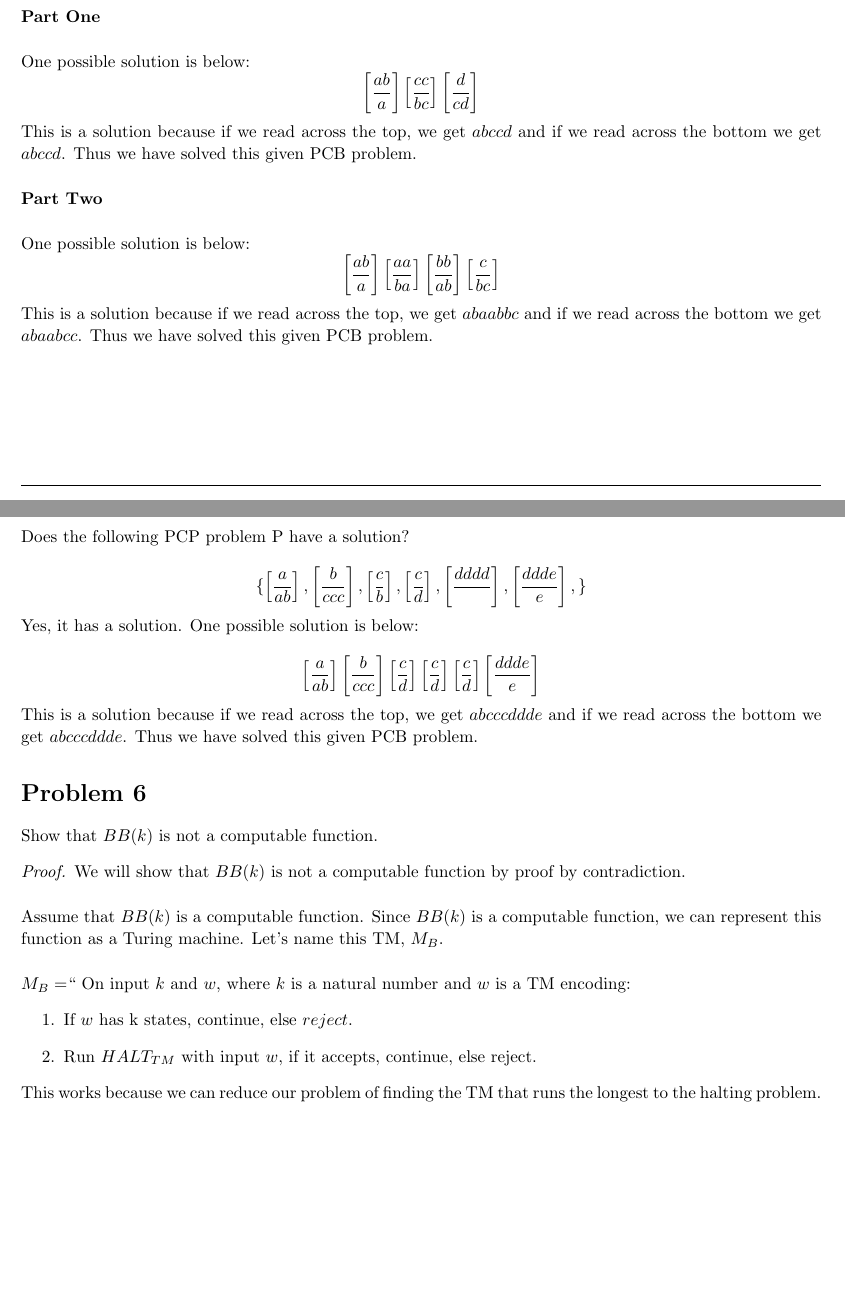
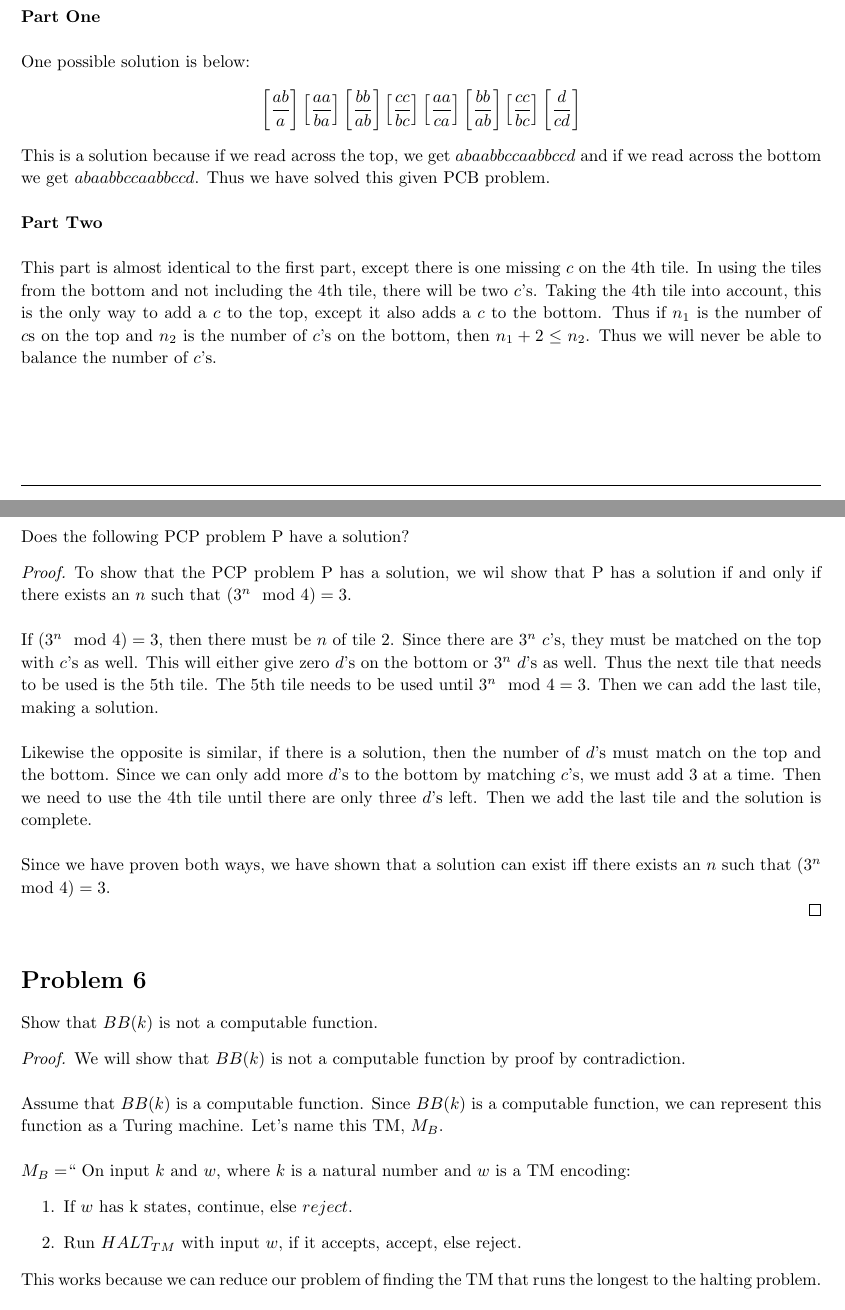
Before and after one commit to jdavis/college-spring-2013, a LaTeX problem sheet (cs331/assignment7/solution.tex): two parts of pages 4 and 5 of 5, joined at a grey line, cut so that both start at the same text, the shorter picture padded with empty space. Compiled offline with pdfLaTeX.

Commit message:
Finalize homework 7

```diff
--- a/cs331/assignment7/solution.tex
+++ b/cs331/assignment7/solution.tex
@@ -267,25 +278,31 @@
 
     One possible solution is below:
     \[
-        \left[\frac{ab}{a}\right] \left[\frac{cc}{bc}\right] \left[\frac{d}{cd}\right]
+        \left[\frac{ab}{a}\right]
+        \left[\frac{aa}{ba}\right]
+        \left[\frac{bb}{ab}\right]
+        \left[\frac{cc}{bc}\right]
+        \left[\frac{aa}{ca}\right]
+        \left[\frac{bb}{ab}\right]
+        \left[\frac{cc}{bc}\right]
+        \left[\frac{d}{cd}\right]
     \]
 
-    This is a solution because if we read across the top, we get \(abccd\) and
-    if we read across the bottom we get \(abccd\). Thus we have solved this
+    This is a solution because if we read across the top, we get \(abaabbccaabbccd\) and
+    if we read across the bottom we get \(abaabbccaabbccd\). Thus we have solved this
     given PCB problem.
     \\
 
     \textbf{Part Two}
     \\
 
-    One possible solution is below:
-    \[
-        \left[\frac{ab}{a}\right] \left[\frac{aa}{ba}\right] \left[\frac{bb}{ab}\right] \left[\frac{c}{bc}\right]
-    \]
-
-    This is a solution because if we read across the top, we get \(abaabbc\) and
-    if we read across the bottom we get \(abaabcc\). Thus we have solved this
-    given PCB problem.
+    This part is almost identical to the first part, except there is one
+    missing \(c\) on the 4th tile. In using the tiles from the bottom and not
+    including the 4th tile, there will be two \(c\)'s. Taking the 4th tile into
+    account, this is the only way to add a \(c\) to the top, except it also
+    adds a \(c\) to the bottom. Thus if \(n_1\) is the number of \(c\)s on the top
+    and \(n_2\) is the number of \(c\)'s on the bottom, then \(n_1 + 2 \leq n_2\).
+    Thus we will never be able to balance the number of \(c\)'s.
 \end{homeworkProblem}
 
 \pagebreak
@@ -293,31 +310,29 @@
 \begin{homeworkProblem}
     Does the following PCP problem P have a solution?
 
-    \[
-        \{
-            \left[\frac{a}{ab}\right],
-            \left[\frac{b}{ccc}\right],
-            \left[\frac{c}{b}\right],
-            \left[\frac{c}{d}\right],
-            \left[\frac{dddd}{}\right],
-            \left[\frac{ddde}{e}\right],
-        \}
-    \]
+    \begin{proof}
+        To show that the PCP problem P has a solution, we wil show that P has a solution
+        if and only if there exists an \(n\) such that \((3^n \mod 4) = 3\).
+        \\
 
-    Yes, it has a solution. One possible solution is below:
+        If \((3^n \mod 4) = 3\), then there must be \(n\) of tile 2. Since
+        there are \(3^n\) \(c\)'s, they must be matched on the top with \(c\)'s
+        as well. This will either give zero \(d\)'s on the bottom or \(3^n\)
+        \(d\)'s as well. Thus the next tile that needs to be used is the 5th
+        tile. The 5th tile needs to be used until \(3^n \mod 4 = 3\). Then we
+        can add the last tile, making a solution.  \\
 
-    \[
-        \left[\frac{a}{ab}\right]
-        \left[\frac{b}{ccc}\right]
-        \left[\frac{c}{d}\right]
-        \left[\frac{c}{d}\right]
-        \left[\frac{c}{d}\right]
-        \left[\frac{ddde}{e}\right]
-    \]
+        Likewise the opposite is similar, if there is a solution, then the
+        number of \(d\)'s must match on the top and the bottom. Since we can
+        only add more \(d\)'s to the bottom by matching \(c\)'s, we must add 3
+        at a time. Then we need to use the 4th tile until there are only three
+        \(d\)'s left. Then we add the last tile and the solution is complete.
+        \\
 
-    This is a solution because if we read across the top, we get \(abcccddde\)
-    and if we read across the bottom we get \(abcccddde\). Thus we have solved
-    this given PCB problem.
+        Since we have proven both ways, we have shown that a solution can exist
+        iff there exists an \(n\) such that \((3^n \mod 4) = 3\).
+
+    \end{proof}
 
 \end{homeworkProblem}
 
@@ -337,7 +352,7 @@
         \(M_B = \)`` On input \(k\) and \(w\), where \(k\) is a natural number and \(w\) is a TM encoding:
         \begin{enumerate}
             \item If \(w\) has k states, continue, else \(reject\).
-            \item Run \(HALT_{TM}\) with input \(w\), if it accepts, continue, else reject.
+            \item Run \(HALT_{TM}\) with input \(w\), if it accepts, accept, else reject.
         \end{enumerate}
 
         This works because we can reduce our problem of finding the TM that
```
Also changed, not shown: cs331/assignment7/solution.tex (35 more changed lines).
